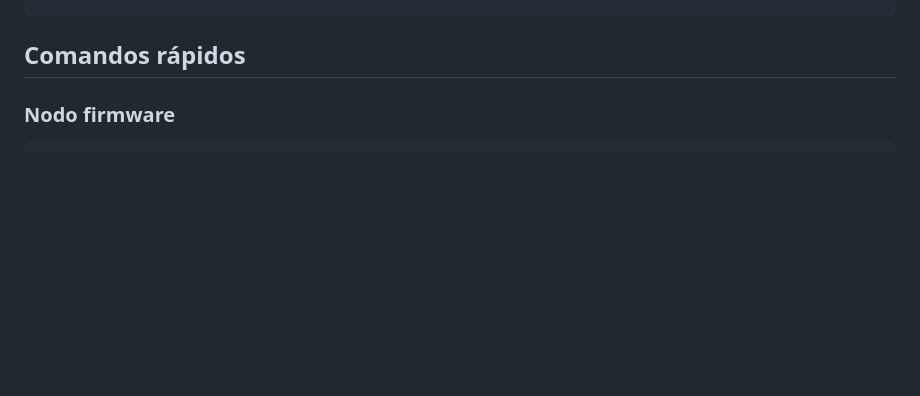
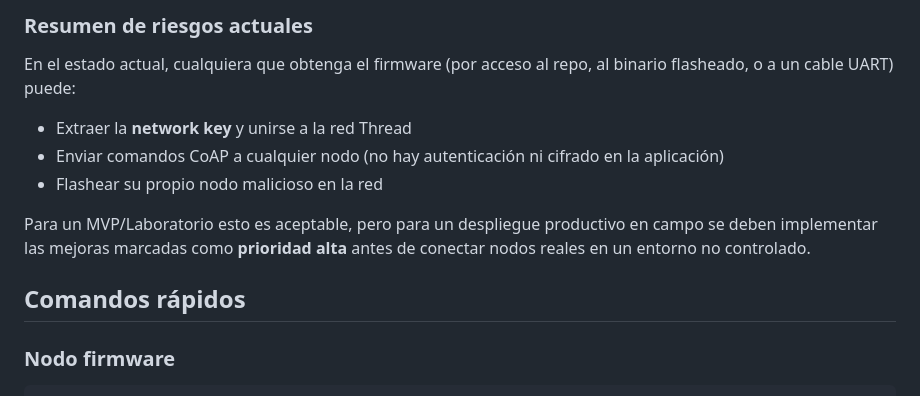
Before and after one commit to juan-villota-b/Granja-IoT-col, a Markdown page: README.md, the part around one of its changes. GitHub-like rendering; blank space fills up the shorter version.

```diff
--- a/README.md
+++ b/README.md
@@ -104,3 +144,12 @@ Granja-IOT/
+### Resumen de riesgos actuales
+
+En el estado actual, cualquiera que obtenga el firmware (por acceso al repo, al binario flasheado, o a un cable UART) puede:
+- Extraer la **network key** y unirse a la red Thread
+- Enviar comandos CoAP a cualquier nodo (no hay autenticación ni cifrado en la aplicación)
+- Flashear su propio nodo malicioso en la red
+
+Para un MVP/Laboratorio esto es aceptable, pero para un despliegue productivo en campo se deben implementar las mejoras marcadas como **prioridad alta** antes de conectar nodos reales en un entorno no controlado.
+
 ## Comandos rápidos
 
 ### Nodo firmware
```
Also changed, not shown: other parts of README.md (+40 -0 lines).
